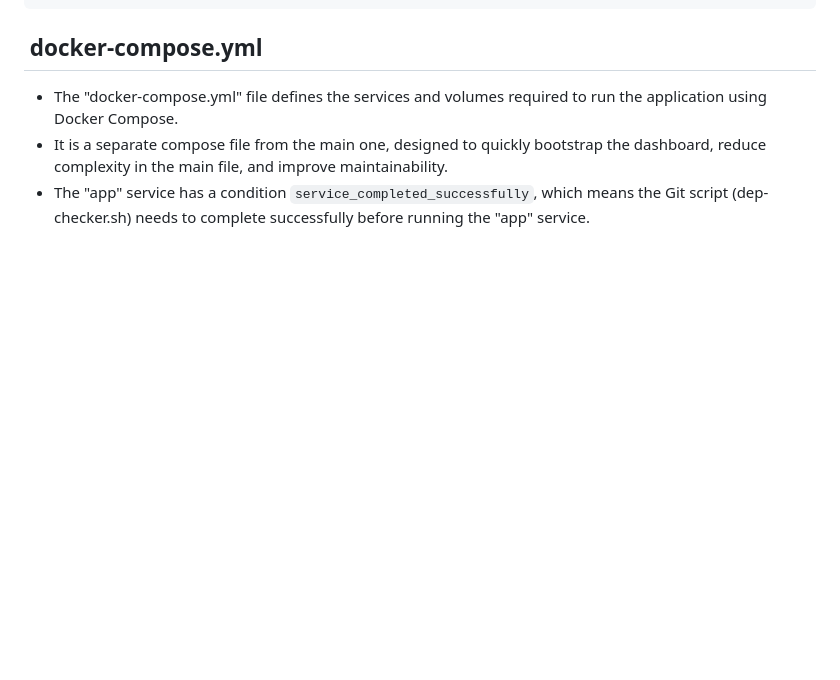
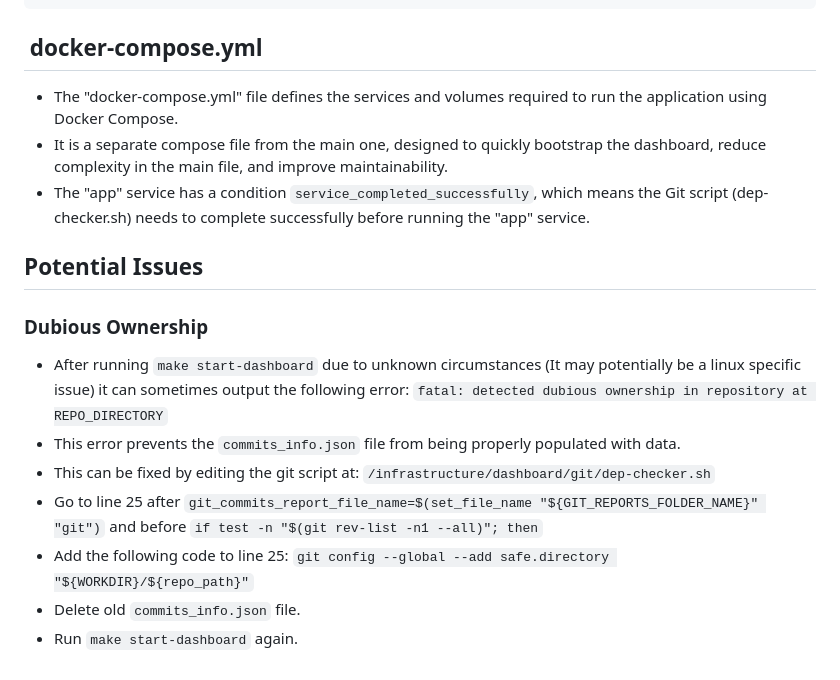
Before and after one commit to cabinetoffice/internal-dependency-checker, a Markdown page: docs/dashboard.md, the part around the change. Drawn GitHub-style; blank space fills up the shorter version.

Commit message:
update dashboard readme

```diff
--- a/docs/dashboard.md
+++ b/docs/dashboard.md
@@ -59,3 +59,15 @@ The sortable table is created in plain JS, while the charts are generated using
 - The "docker-compose.yml" file defines the services and volumes required to run the application using Docker Compose.
 - It is a separate compose file from the main one, designed to quickly bootstrap the dashboard, reduce complexity in the main file, and improve maintainability.
 - The "app" service has a condition `service_completed_successfully`, which means the Git script (dep-checker.sh) needs to complete successfully before running the "app" service.
+
+## Potential Issues
+
+### Dubious Ownership
+
+- After running `make start-dashboard` due to unknown circumstances (It may potentially be a linux specific issue) it can sometimes output the following error: `fatal: detected dubious ownership in repository at REPO_DIRECTORY`
+- This error prevents the `commits_info.json` file from being properly populated with data.
+- This can be fixed by editing the git script at: `/infrastructure/dashboard/git/dep-checker.sh`
+- Go to line 25 after `git_commits_report_file_name=$(set_file_name "${GIT_REPORTS_FOLDER_NAME}" "git")` and before `if test -n "$(git rev-list -n1 --all)"; then`
+- Add the following code to line 25: `git config --global --add safe.directory "${WORKDIR}/${repo_path}"`
+- Delete old `commits_info.json` file.
+- Run `make start-dashboard` again.
```
